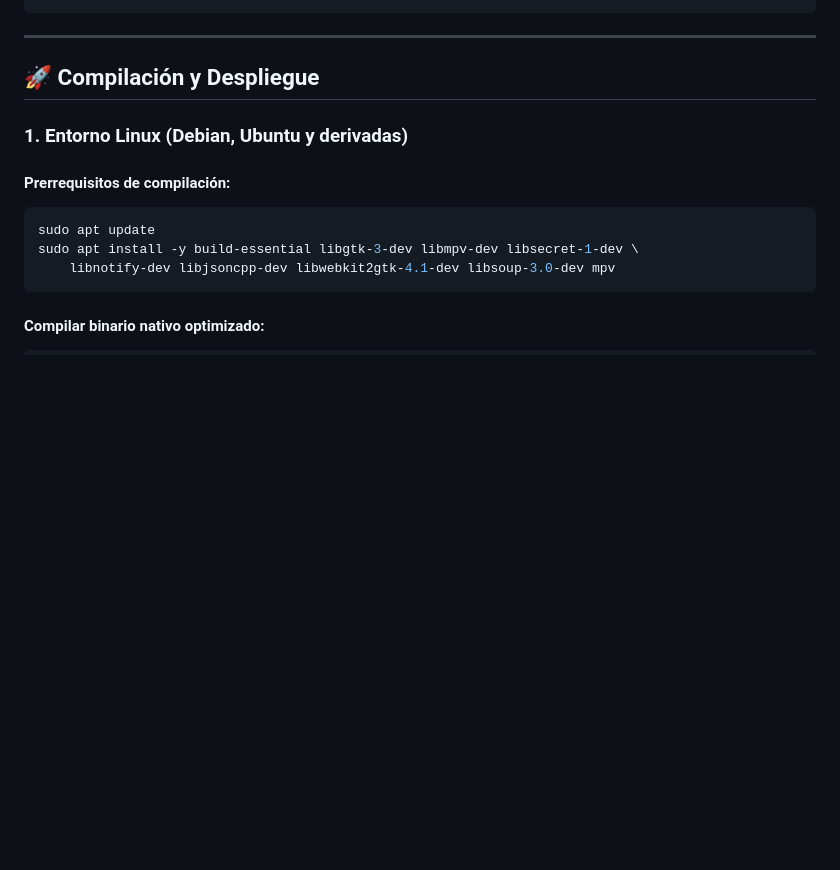
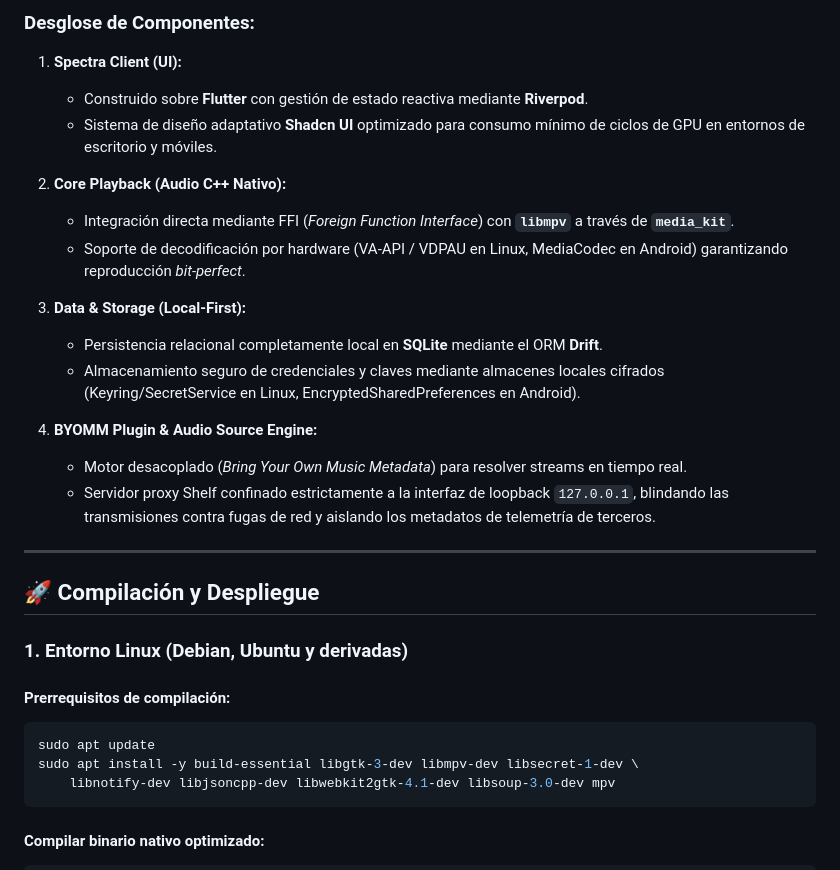
Before and after one commit to rodrigo47363/spectra, a Markdown page: README.md, the part around one of its changes. GitHub-like rendering; blank space fills up the shorter version.

````diff
--- a/README.md
+++ b/README.md
@@ -69,4 +78,22 @@ A diferencia de la mayoría de los clientes de streaming contemporáneos, Spectr
 ```
+
+### Desglose de Componentes:
+
+1. **Spectra Client (UI):**
+   * Construido sobre **Flutter** con gestión de estado reactiva mediante **Riverpod**.
+   * Sistema de diseño adaptativo **Shadcn UI** optimizado para consumo mínimo de ciclos de GPU en entornos de escritorio y móviles.
+
+2. **Core Playback (Audio C++ Nativo):**
+   * Integración directa mediante FFI (*Foreign Function Interface*) con **`libmpv`** a través de **`media_kit`**.
+   * Soporte de decodificación por hardware (VA-API / VDPAU en Linux, MediaCodec en Android) garantizando reproducción *bit-perfect*.
+
+3. **Data & Storage (Local-First):**
+   * Persistencia relacional completamente local en **SQLite** mediante el ORM **Drift**.
+   * Almacenamiento seguro de credenciales y claves mediante almacenes locales cifrados (Keyring/SecretService en Linux, EncryptedSharedPreferences en Android).
+
+4. **BYOMM Plugin & Audio Source Engine:**
+   * Motor desacoplado (*Bring Your Own Music Metadata*) para resolver streams en tiempo real.
+   * Servidor proxy Shelf confinado estrictamente a la interfaz de loopback `127.0.0.1`, blindando las transmisiones contra fugas de red y aislando los metadatos de telemetría de terceros.
 
 ---
 
````
Also changed, not shown: other parts of README.md (+25 -16 lines).
